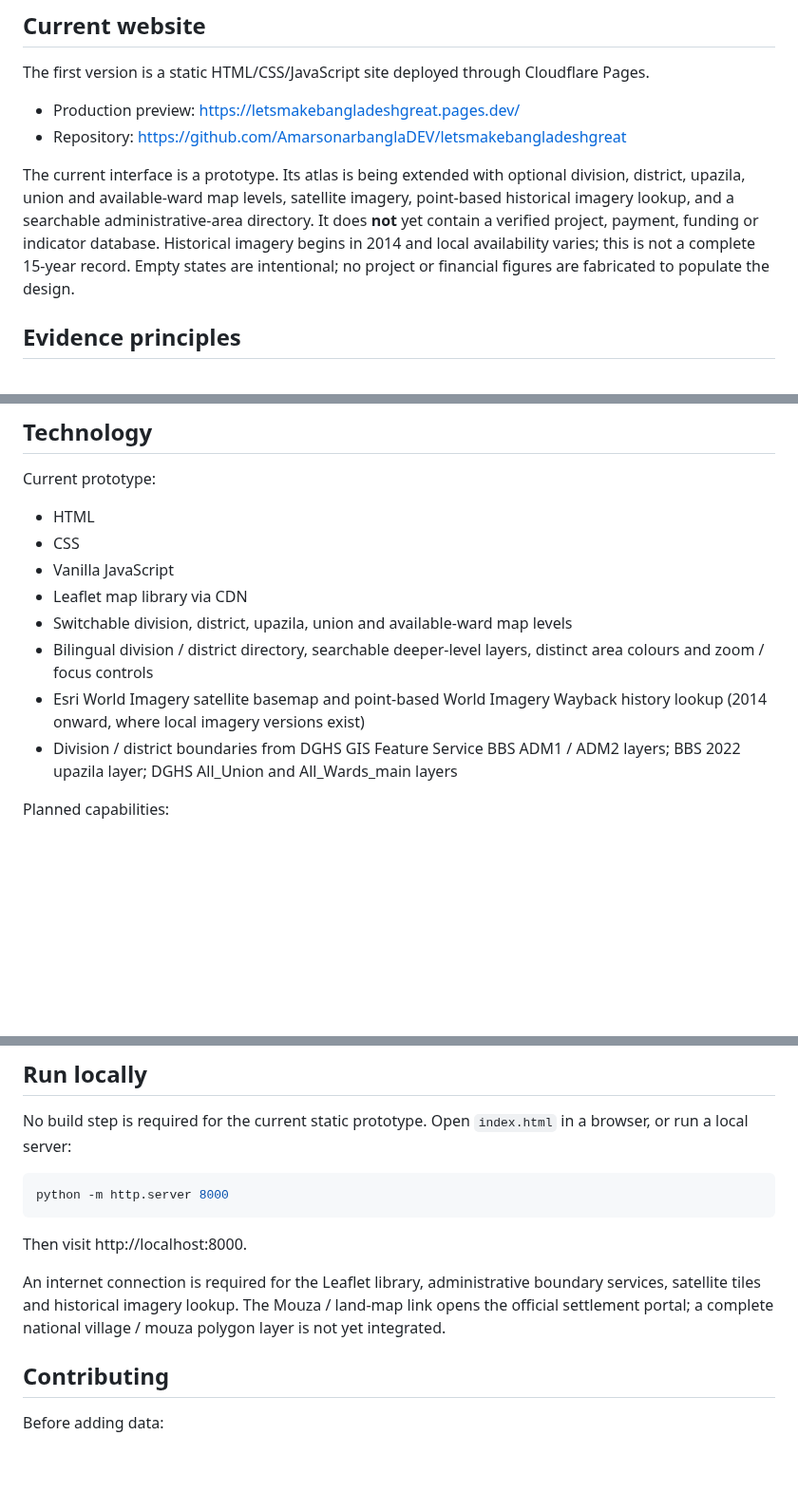
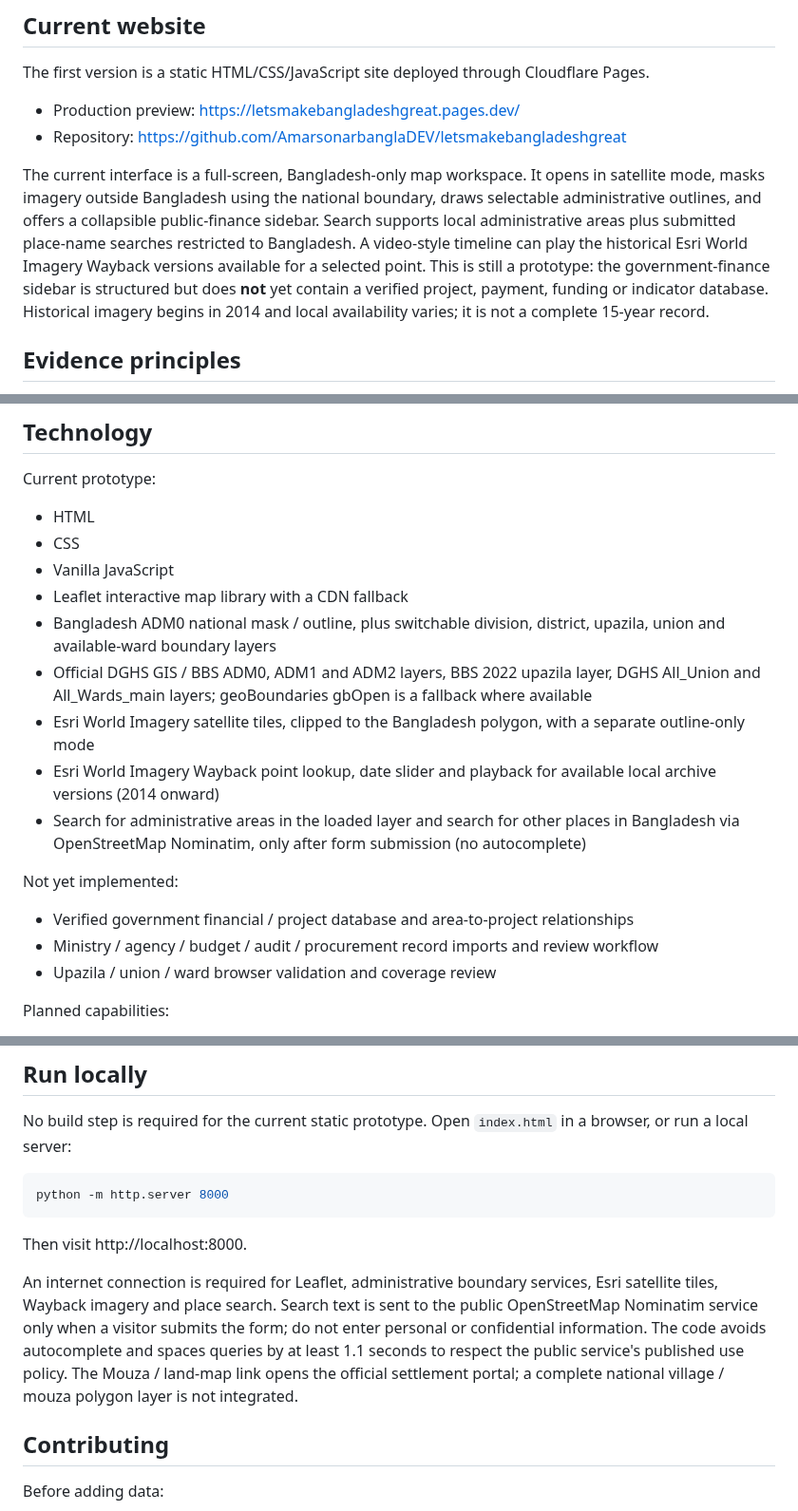
Before and after one commit to AmarsonarbanglaDEV/letsmakebangladeshgreat, a Markdown page: README.md, 3 parts joined by grey strips. Shown at 95% size. Drawn GitHub-style; blank space fills up the shorter version.

Commit message:
Document the Bangladesh-only map workspace and evidence limitations

```diff
--- a/README.md
+++ b/README.md
@@ -24,7 +24,7 @@ The first version is a static HTML/CSS/JavaScript site deployed through Cloudfla
 - Production preview: https://letsmakebangladeshgreat.pages.dev/
 - Repository: https://github.com/AmarsonarbanglaDEV/letsmakebangladeshgreat
 
-The current interface is a prototype. Its atlas is being extended with optional division, district, upazila, union and available-ward map levels, satellite imagery, point-based historical imagery lookup, and a searchable administrative-area directory. It does **not** yet contain a verified project, payment, funding or indicator database. Historical imagery begins in 2014 and local availability varies; this is not a complete 15-year record. Empty states are intentional; no project or financial figures are fabricated to populate the design.
+The current interface is a full-screen, Bangladesh-only map workspace. It opens in satellite mode, masks imagery outside Bangladesh using the national boundary, draws selectable administrative outlines, and offers a collapsible public-finance sidebar. Search supports local administrative areas plus submitted place-name searches restricted to Bangladesh. A video-style timeline can play the historical Esri World Imagery Wayback versions available for a selected point. This is still a prototype: the government-finance sidebar is structured but does **not** yet contain a verified project, payment, funding or indicator database. Historical imagery begins in 2014 and local availability varies; it is not a complete 15-year record.
 
 ## Evidence principles
 
@@ -49,11 +49,17 @@ Current prototype:
 - HTML
 - CSS
 - Vanilla JavaScript
-- Leaflet map library via CDN
-- Switchable division, district, upazila, union and available-ward map levels
-- Bilingual division / district directory, searchable deeper-level layers, distinct area colours and zoom / focus controls
-- Esri World Imagery satellite basemap and point-based World Imagery Wayback history lookup (2014 onward, where local imagery versions exist)
-- Division / district boundaries from DGHS GIS Feature Service BBS ADM1 / ADM2 layers; BBS 2022 upazila layer; DGHS All_Union and All_Wards_main layers
+- Leaflet interactive map library with a CDN fallback
+- Bangladesh ADM0 national mask / outline, plus switchable division, district, upazila, union and available-ward boundary layers
+- Official DGHS GIS / BBS ADM0, ADM1 and ADM2 layers, BBS 2022 upazila layer, DGHS All_Union and All_Wards_main layers; geoBoundaries gbOpen is a fallback where available
+- Esri World Imagery satellite tiles, clipped to the Bangladesh polygon, with a separate outline-only mode
+- Esri World Imagery Wayback point lookup, date slider and playback for available local archive versions (2014 onward)
+- Search for administrative areas in the loaded layer and search for other places in Bangladesh via OpenStreetMap Nominatim, only after form submission (no autocomplete)
+
+Not yet implemented:
+- Verified government financial / project database and area-to-project relationships
+- Ministry / agency / budget / audit / procurement record imports and review workflow
+- Upazila / union / ward browser validation and coverage review
 
 Planned capabilities:
 - PostgreSQL / Supabase for structured records
@@ -74,7 +80,7 @@ python -m http.server 8000
 
 Then visit http://localhost:8000.
 
-An internet connection is required for the Leaflet library, administrative boundary services, satellite tiles and historical imagery lookup. The Mouza / land-map link opens the official settlement portal; a complete national village / mouza polygon layer is not yet integrated.
+An internet connection is required for Leaflet, administrative boundary services, Esri satellite tiles, Wayback imagery and place search. Search text is sent to the public OpenStreetMap Nominatim service only when a visitor submits the form; do not enter personal or confidential information. The code avoids autocomplete and spaces queries by at least 1.1 seconds to respect the public service's published use policy. The Mouza / land-map link opens the official settlement portal; a complete national village / mouza polygon layer is not integrated.
 
 ## Contributing
 
```
